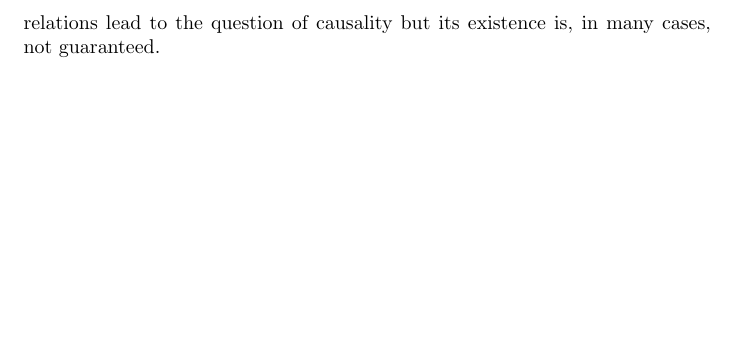
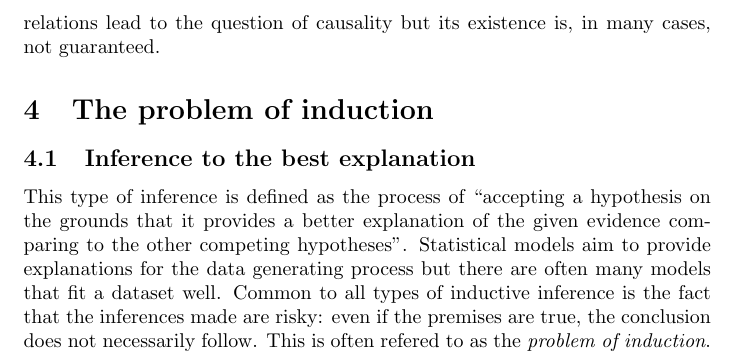
Before and after one commit to andreghl/notes, a LaTeX document (Philosophy/statistics.tex): part of page 5 of 5, cut so that both start at the same text, the shorter picture padded with empty space. Compiled offline with pdfLaTeX.

Commit message:
Updates 2024-07-16

```diff
--- a/Philosophy/statistics.tex
+++ b/Philosophy/statistics.tex
@@ -171,6 +171,15 @@ might be correlated with other variables resulting in a weaker statistical analy
 mentionned earlier, the estimated relations lead to the question of causality but its
 existence is, in many cases, not guaranteed.
 
+\section{The problem of induction}
+\subsection{Inference to the best explanation}
 
+This type of inference is defined as the  process of “accepting a hypothesis on the
+grounds that it provides a better explanation of the given evidence comparing to
+the other competing hypotheses”. Statistical models aim to provide explanations for
+the data generating process but there are often many models that fit a dataset well.
+Common to all types of inductive inference is the fact that the inferences made are
+risky: even if the premises are true, the conclusion does not necessarily follow.
+This is often refered to as the \textit{problem of induction}.
 
 \end{document}
```
Also changed, not shown: Philosophy/statistics.pdf.
